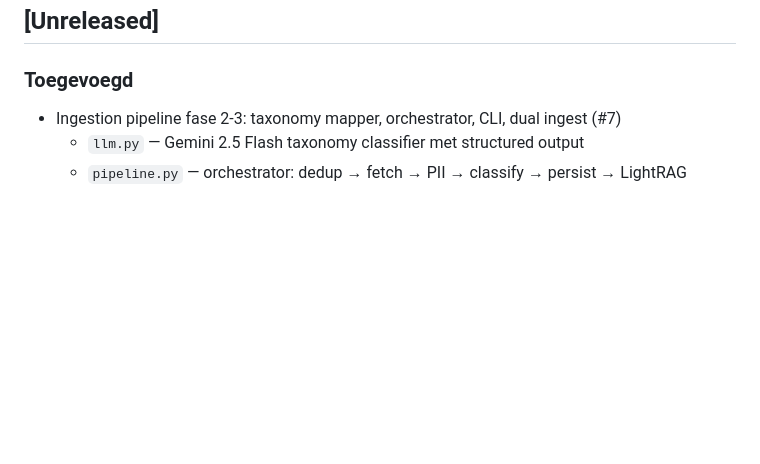
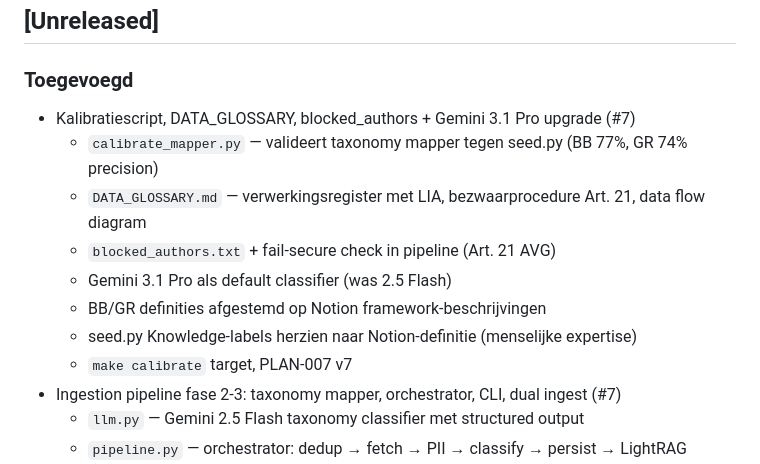
Before and after one commit to RobinEste/BeeHaive, a Markdown page: CHANGELOG.md, the part around the change. Rendered like a GitHub page; blank space fills up the shorter version.

Commit message:
docs: changelog en roadmap bijgewerkt — Stap 7 compleet (#7)
Co-Authored-By: Claude Opus 4.6 (1M context) <noreply@anthropic.com>

```diff
--- a/CHANGELOG.md
+++ b/CHANGELOG.md
@@ -9,6 +9,14 @@ Het formaat is gebaseerd op [Keep a Changelog](https://keepachangelog.com/nl/1.0
 ## [Unreleased]
 
 ### Toegevoegd
+- Kalibratiescript, DATA_GLOSSARY, blocked_authors + Gemini 3.1 Pro upgrade (#7)
+  - `calibrate_mapper.py` — valideert taxonomy mapper tegen seed.py (BB 77%, GR 74% precision)
+  - `DATA_GLOSSARY.md` — verwerkingsregister met LIA, bezwaarprocedure Art. 21, data flow diagram
+  - `blocked_authors.txt` + fail-secure check in pipeline (Art. 21 AVG)
+  - Gemini 3.1 Pro als default classifier (was 2.5 Flash)
+  - BB/GR definities afgestemd op Notion framework-beschrijvingen
+  - seed.py Knowledge-labels herzien naar Notion-definitie (menselijke expertise)
+  - `make calibrate` target, PLAN-007 v7
 - Ingestion pipeline fase 2-3: taxonomy mapper, orchestrator, CLI, dual ingest (#7)
   - `llm.py` — Gemini 2.5 Flash taxonomy classifier met structured output
   - `pipeline.py` — orchestrator: dedup → fetch → PII → classify → persist → LightRAG
```
Also changed, not shown: ROADMAP.md (+1 -1 lines).
